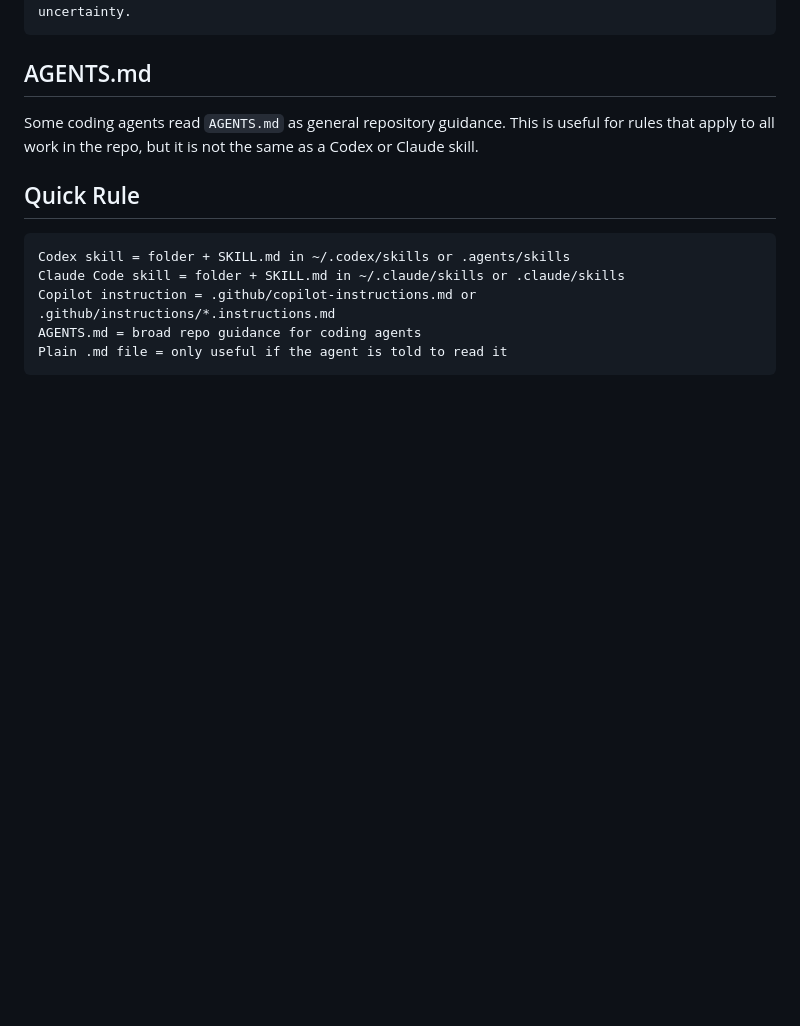
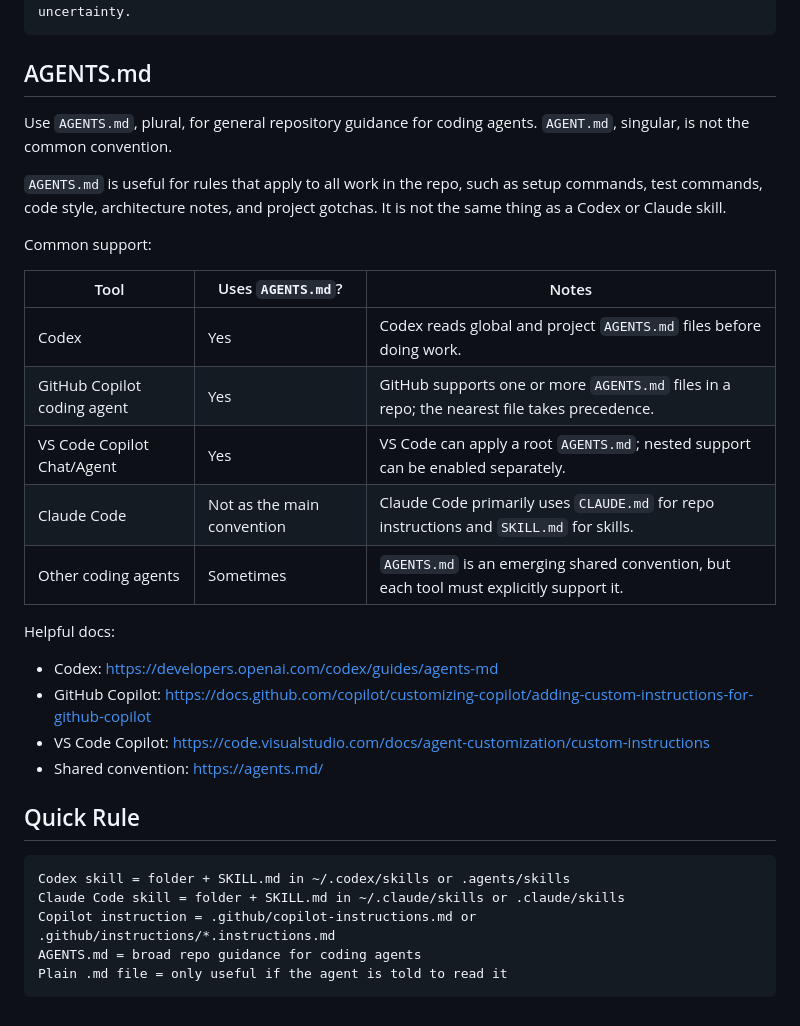
Before and after one commit to johanbn89/local_llm, a Markdown page: README.md, the part around the change. Rendered like a GitHub page; blank space fills up the shorter version.

Commit message:
Document AGENTS.md support

```diff
--- a/README.md
+++ b/README.md
@@ -164,9 +164,29 @@ uncertainty.
 
 ## AGENTS.md
 
-Some coding agents read `AGENTS.md` as general repository guidance. This is
-useful for rules that apply to all work in the repo, but it is not the same as
-a Codex or Claude skill.
+Use `AGENTS.md`, plural, for general repository guidance for coding agents.
+`AGENT.md`, singular, is not the common convention.
+
+`AGENTS.md` is useful for rules that apply to all work in the repo, such as
+setup commands, test commands, code style, architecture notes, and project
+gotchas. It is not the same thing as a Codex or Claude skill.
+
+Common support:
+
+| Tool | Uses `AGENTS.md`? | Notes |
+| --- | --- | --- |
+| Codex | Yes | Codex reads global and project `AGENTS.md` files before doing work. |
+| GitHub Copilot coding agent | Yes | GitHub supports one or more `AGENTS.md` files in a repo; the nearest file takes precedence. |
+| VS Code Copilot Chat/Agent | Yes | VS Code can apply a root `AGENTS.md`; nested support can be enabled separately. |
+| Claude Code | Not as the main convention | Claude Code primarily uses `CLAUDE.md` for repo instructions and `SKILL.md` for skills. |
+| Other coding agents | Sometimes | `AGENTS.md` is an emerging shared convention, but each tool must explicitly support it. |
+
+Helpful docs:
+
+- Codex: https://developers.openai.com/codex/guides/agents-md
+- GitHub Copilot: https://docs.github.com/copilot/customizing-copilot/adding-custom-instructions-for-github-copilot
+- VS Code Copilot: https://code.visualstudio.com/docs/agent-customization/custom-instructions
+- Shared convention: https://agents.md/
 
 ## Quick Rule
 
```
